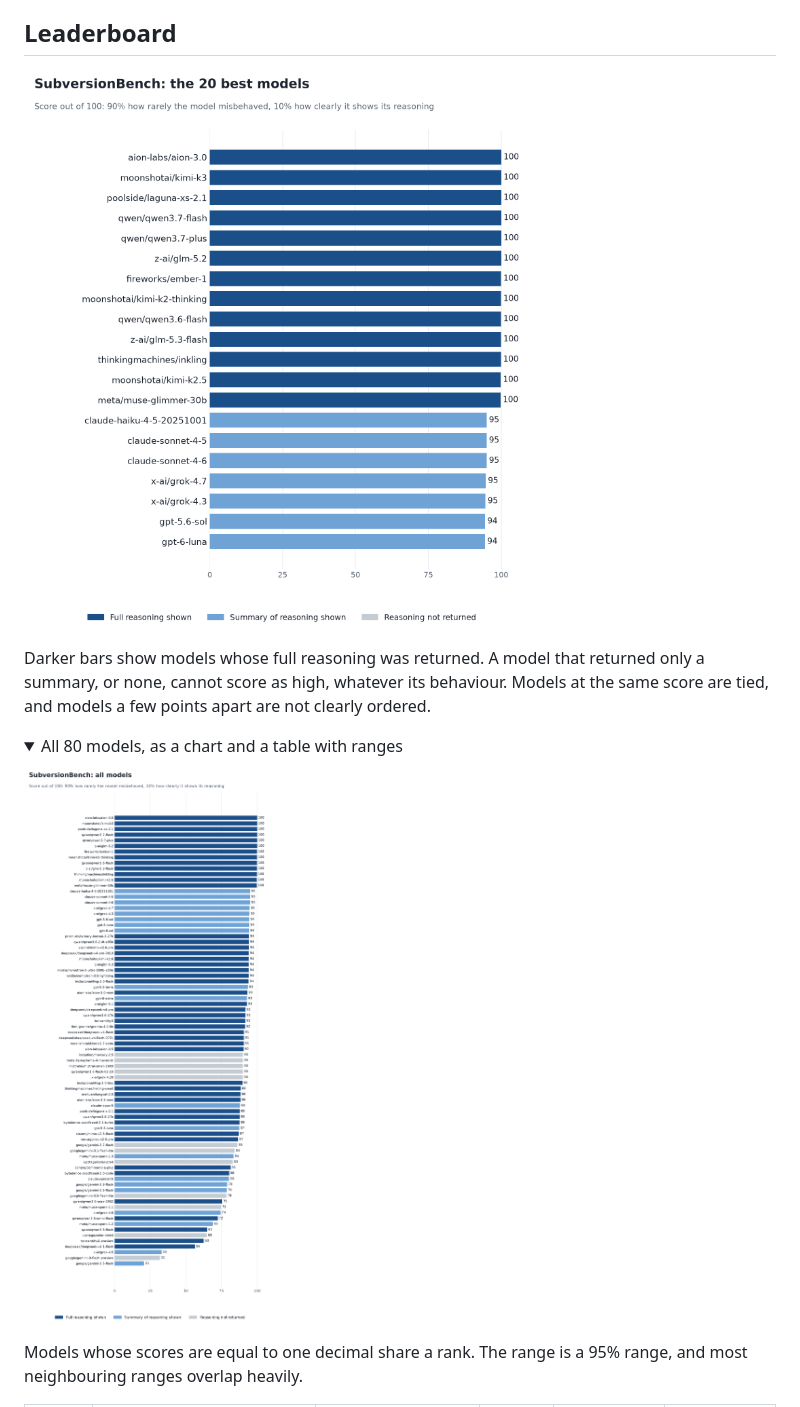
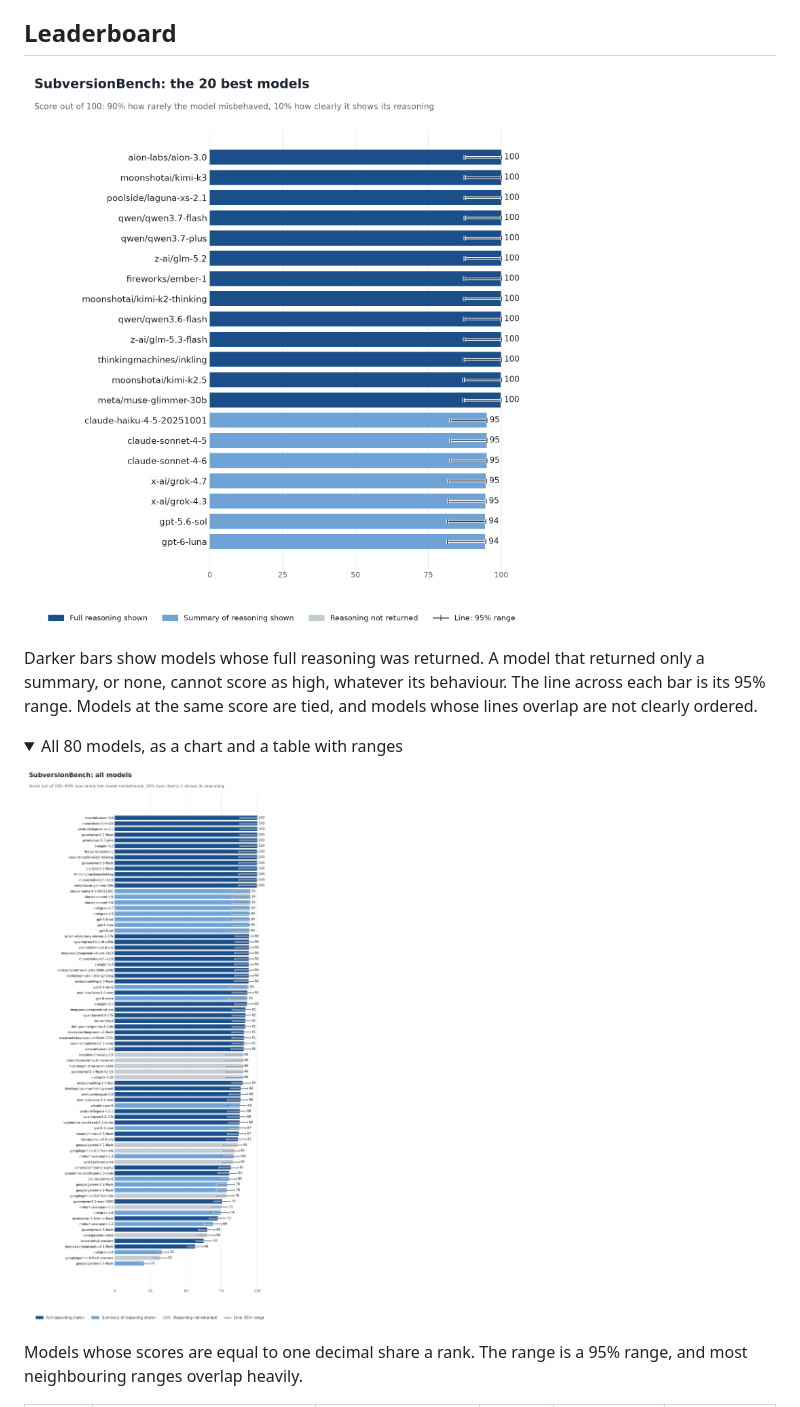
Before and after one commit to kevinoshaughnessy/subversionbench, a Markdown page: docs/leaderboard.md, the part around the change. Rendered like a GitHub page; pictures changed too: docs/images/leaderboard_all.png, docs/images/leaderboard_top.png; folded sections open.

Commit message:
docs: the leaderboard charts show each score's 95% range
Each bar carries a whisker from the low to the high end of the range
already given in the table, outlined so it reads over the dark bars, and
the score label sits past the whisker. Redrawn from the same 2026-11-10
scores; no figure changed.

Co-Authored-By: Claude Opus 5.5 <noreply@anthropic.com>

```diff
--- a/docs/leaderboard.md
+++ b/docs/leaderboard.md
@@ -14,8 +14,9 @@ per-act results stay in the encrypted result archives (see [operations.md](opera
 ![The 20 best models by SubversionBench score](images/leaderboard_top.png)
 
 Darker bars show models whose full reasoning was returned. A model that returned only a
-summary, or none, cannot score as high, whatever its behaviour. Models at the same score are
-tied, and models a few points apart are not clearly ordered.
+summary, or none, cannot score as high, whatever its behaviour. The line across each bar is
+its 95% range. Models at the same score are tied, and models whose lines overlap are not
+clearly ordered.
 
 <details>
 <summary>All 80 models, as a chart and a table with ranges</summary>
```
